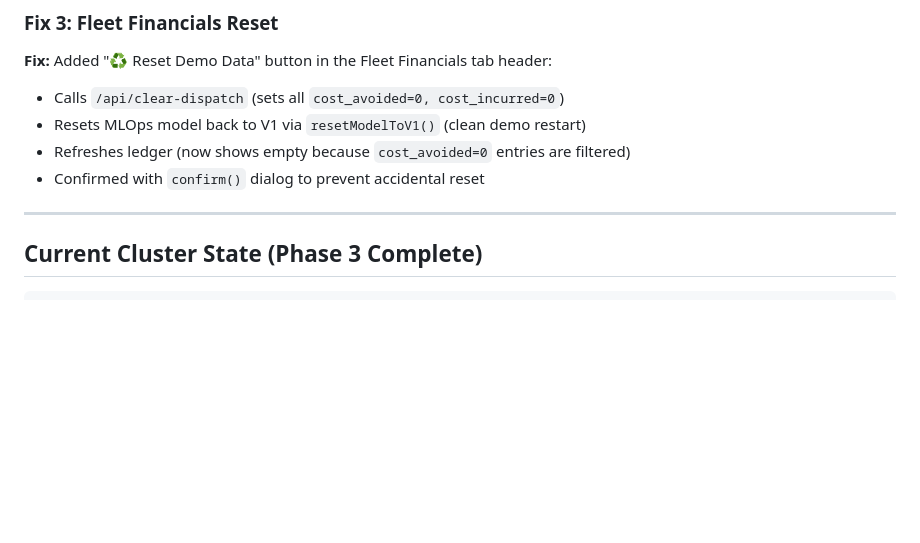
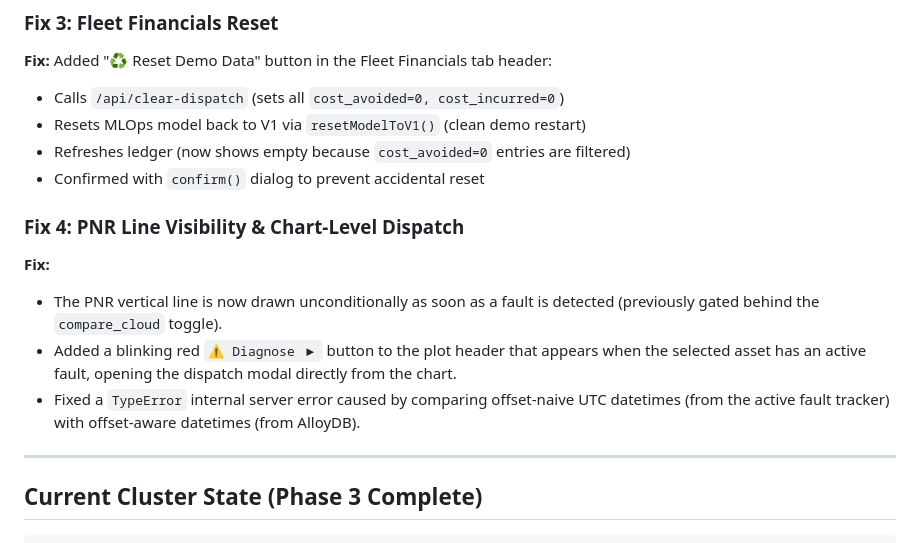
Before and after one commit to bdau-goog/gdc-pm, a Markdown page: docs/PHASE_3_DEPLOYMENT_STATUS.md, the part around the change. GitHub-like rendering; blank space fills up the shorter version.

Commit message:
Update docs with final Phase 3 bug fix details

```diff
--- a/docs/PHASE_3_DEPLOYMENT_STATUS.md
+++ b/docs/PHASE_3_DEPLOYMENT_STATUS.md
@@ -150,6 +150,12 @@ Incident panel already had `💥 FAILED` badge (Phase 2 feature). States B and C
 - Refreshes ledger (now shows empty because `cost_avoided=0` entries are filtered)
 - Confirmed with `confirm()` dialog to prevent accidental reset
 
+### Fix 4: PNR Line Visibility & Chart-Level Dispatch
+**Fix:**
+- The PNR vertical line is now drawn unconditionally as soon as a fault is detected (previously gated behind the `compare_cloud` toggle).
+- Added a blinking red `⚠ Diagnose ▶` button to the plot header that appears when the selected asset has an active fault, opening the dispatch modal directly from the chart.
+- Fixed a `TypeError` internal server error caused by comparing offset-naive UTC datetimes (from the active fault tracker) with offset-aware datetimes (from AlloyDB).
+
 ---
 
 ## Current Cluster State (Phase 3 Complete)
```
